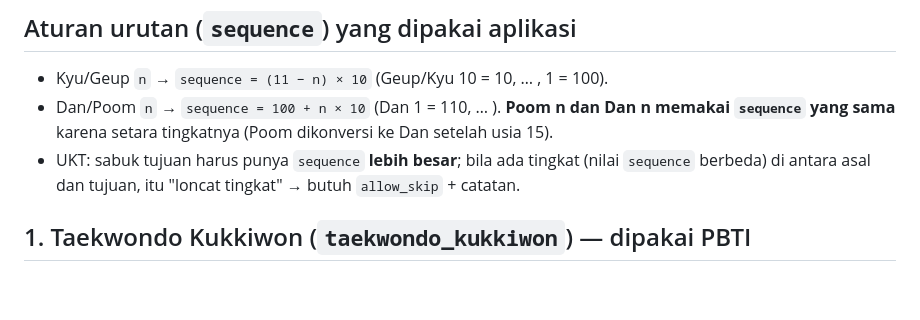
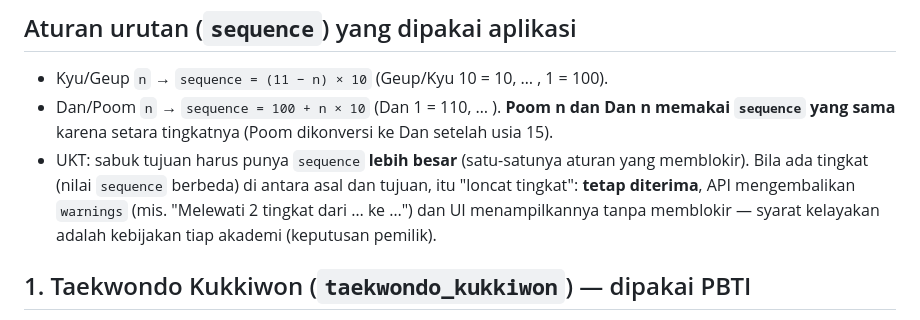
Before and after one commit to dody24mhd/skaihub, a Markdown page: docs/RANK-SYSTEMS.md, the part around the change. Rendered like a GitHub page; blank space fills up the shorter version.

Commit message:
docs: add L4-C report and non-blocking UKT skip rule
Co-Authored-By: Claude Opus 5.5 <noreply@anthropic.com>

```diff
--- a/docs/RANK-SYSTEMS.md
+++ b/docs/RANK-SYSTEMS.md
@@ -23,8 +23,10 @@ Riset: 2026-10-17 (L4-C). Dokumen ini adalah **sumber kebenaran katalog bawaan**
 - Kyu/Geup `n` → `sequence = (11 − n) × 10` (Geup/Kyu 10 = 10, … , 1 = 100).
 - Dan/Poom `n` → `sequence = 100 + n × 10` (Dan 1 = 110, … ). **Poom n dan Dan n memakai
   `sequence` yang sama** karena setara tingkatnya (Poom dikonversi ke Dan setelah usia 15).
-- UKT: sabuk tujuan harus punya `sequence` **lebih besar**; bila ada tingkat (nilai `sequence`
-  berbeda) di antara asal dan tujuan, itu "loncat tingkat" → butuh `allow_skip` + catatan.
+- UKT: sabuk tujuan harus punya `sequence` **lebih besar** (satu-satunya aturan yang memblokir).
+  Bila ada tingkat (nilai `sequence` berbeda) di antara asal dan tujuan, itu "loncat tingkat":
+  **tetap diterima**, API mengembalikan `warnings` (mis. "Melewati 2 tingkat dari … ke …") dan UI
+  menampilkannya tanpa memblokir — syarat kelayakan adalah kebijakan tiap akademi (keputusan pemilik).
 
 ## 1. Taekwondo Kukkiwon (`taekwondo_kukkiwon`) — dipakai PBTI
 
```
Also changed, not shown: 1 other file.
